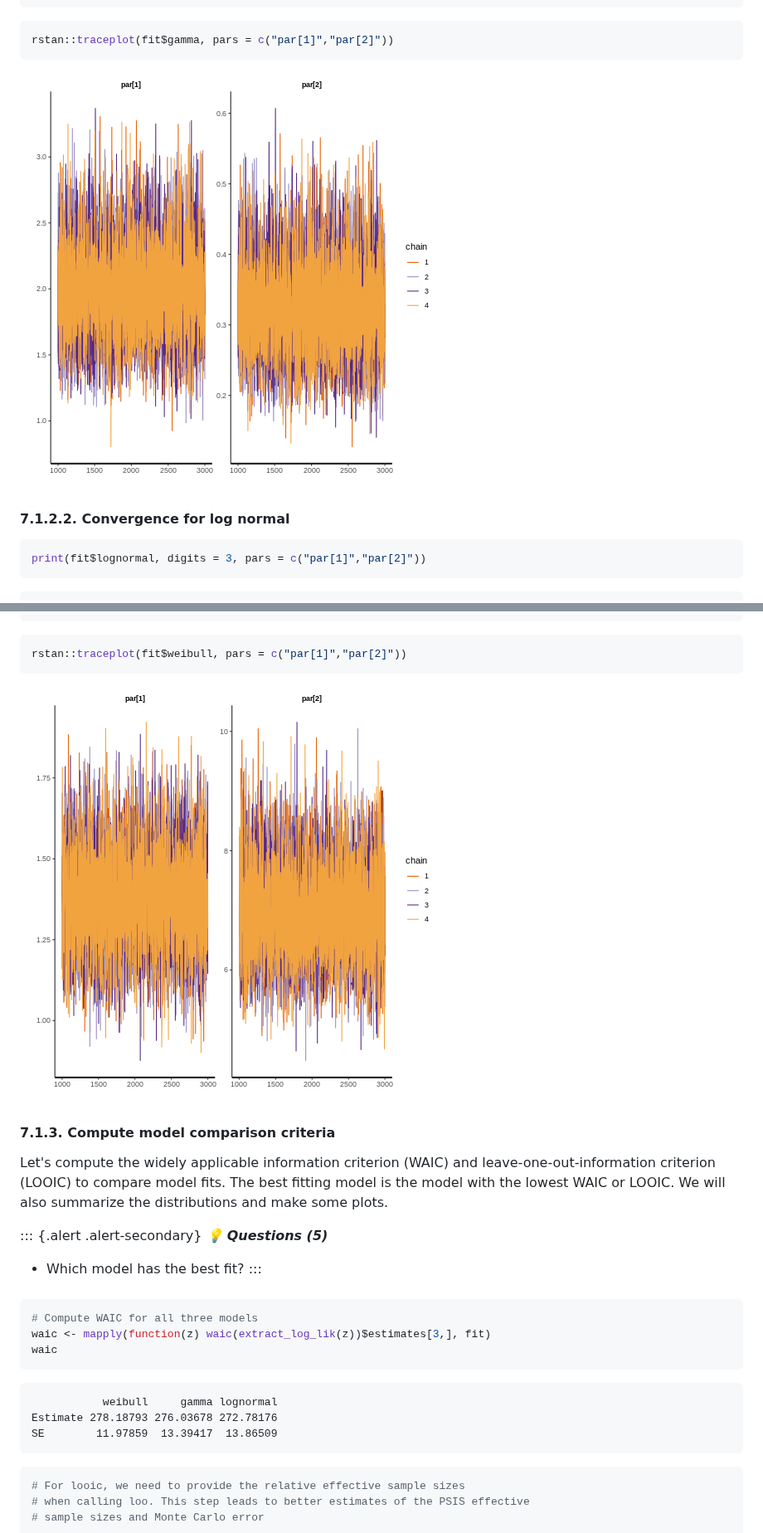
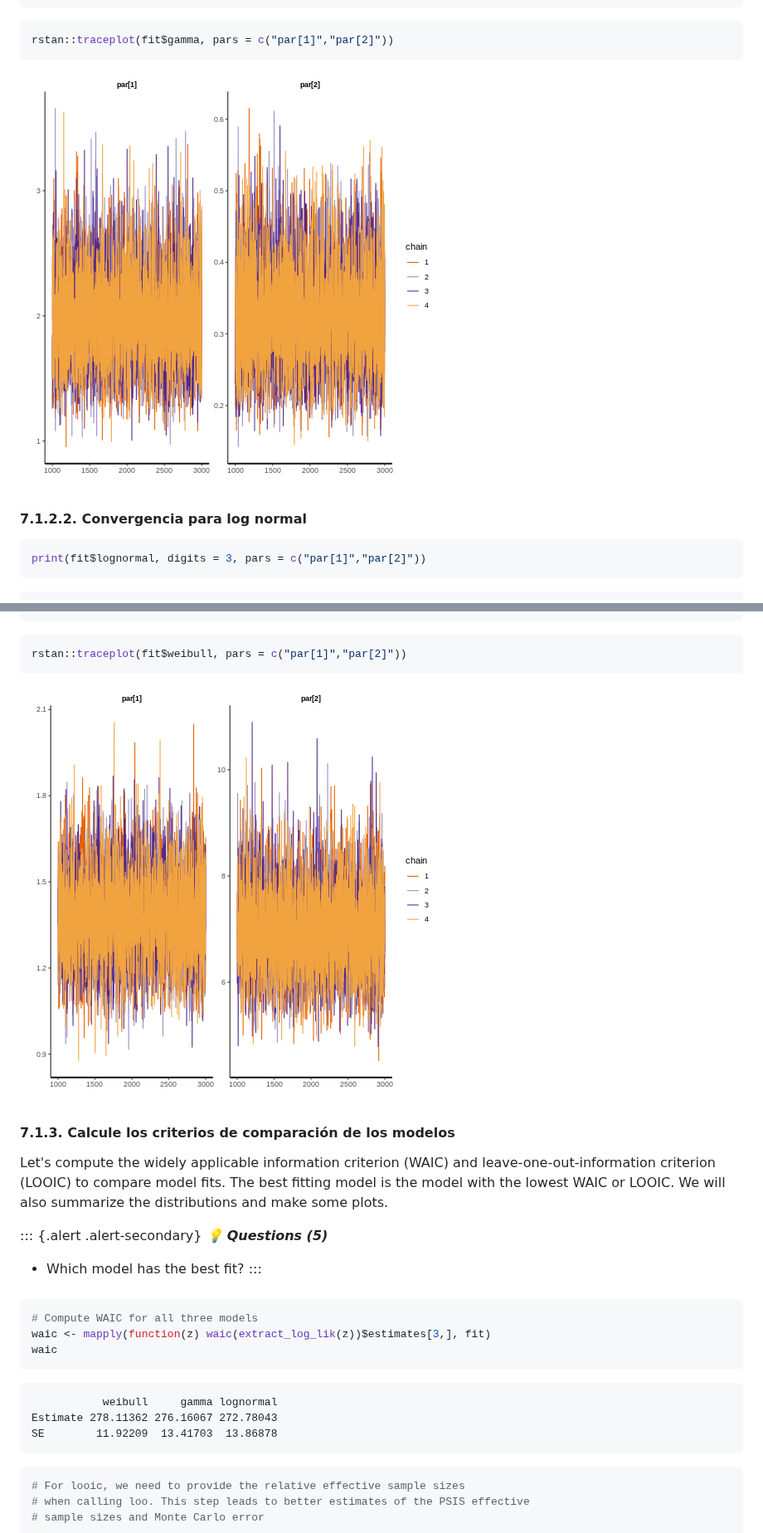
Before and after one commit to epiverse-trace/epimodelac, a Markdown page: EnfermedadX.md, 2 parts joined by grey strips. Shown at 83% size. GitHub-like rendering; pictures changed too: fig/EnfermedadX-rendered-convergence gamma-1.png, fig/EnfermedadX-rendered-convergence weibull-1.png.

````diff
--- a/EnfermedadX.md
+++ b/EnfermedadX.md
@@ -487,7 +492,7 @@ rstan::traceplot(fit$gamma, pars = c("par[1]","par[2]"))
 
 <img src="fig/EnfermedadX-rendered-convergence gamma-1.png" style="display: block; margin: auto;" />
 
-#### **7.1.2.2. Convergence for log normal**
+#### **7.1.2.2. Convergencia para log normal**
 
 
 ```r
@@ -543,7 +548,7 @@ rstan::traceplot(fit$weibull, pars = c("par[1]","par[2]"))
 
 <img src="fig/EnfermedadX-rendered-convergence weibull-1.png" style="display: block; margin: auto;" />
 
-#### **7.1.3. Compute model comparison criteria**
+#### **7.1.3. Calcule los criterios de comparación de los modelos**
 
 Let's compute the widely applicable information criterion (WAIC) and leave-one-out-information criterion (LOOIC) to compare model fits. The best fitting model is the model with the lowest WAIC or LOOIC. We will also summarize the distributions and make some plots.
 
@@ -564,8 +569,8 @@ waic
 
 ```{.output}
            weibull     gamma lognormal
-Estimate 278.18793 276.03678 272.78176
-SE        11.97859  13.39417  13.86509
+Estimate 278.11362 276.16067 272.78043
+SE        11.92209  13.41703  13.86878
 ```
 
 ```r
````
Also changed, not shown: other parts of EnfermedadX.md (+281 -275 lines), fig/EnfermedadX-rendered-convergence lognormal-1.png, fig/EnfermedadX-rendered-plot ip-1.png, 1 other file.
